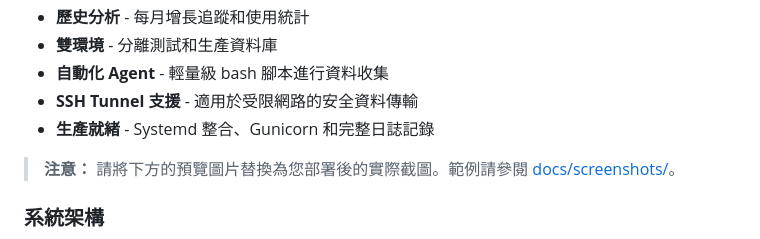
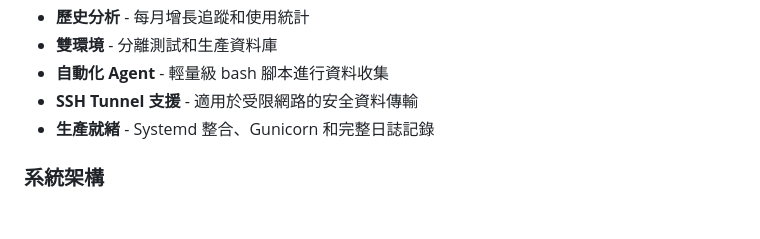
Before and after one commit to mile-chang/logHive, a Markdown page: README.zh-TW.md, the part around the change. GitHub-like rendering; blank space fills up the shorter version.

```diff
--- a/README.zh-TW.md
+++ b/README.zh-TW.md
@@ -40,8 +40,6 @@ logHive 是一個監控系統，專為追蹤多個站點的硬碟使用情況而
 - **自動化 Agent** - 輕量級 bash 腳本進行資料收集
 - **SSH Tunnel 支援** - 適用於受限網路的安全資料傳輸
 - **生產就緒** - Systemd 整合、Gunicorn 和完整日誌記錄
-
-> **注意：** 請將下方的預覽圖片替換為您部署後的實際截圖。範例請參閱 [docs/screenshots/](docs/screenshots/)。
 
 ### 系統架構
 
```
Also changed, not shown: README.ja.md (+0 -2 lines), README.md (+0 -4 lines).
